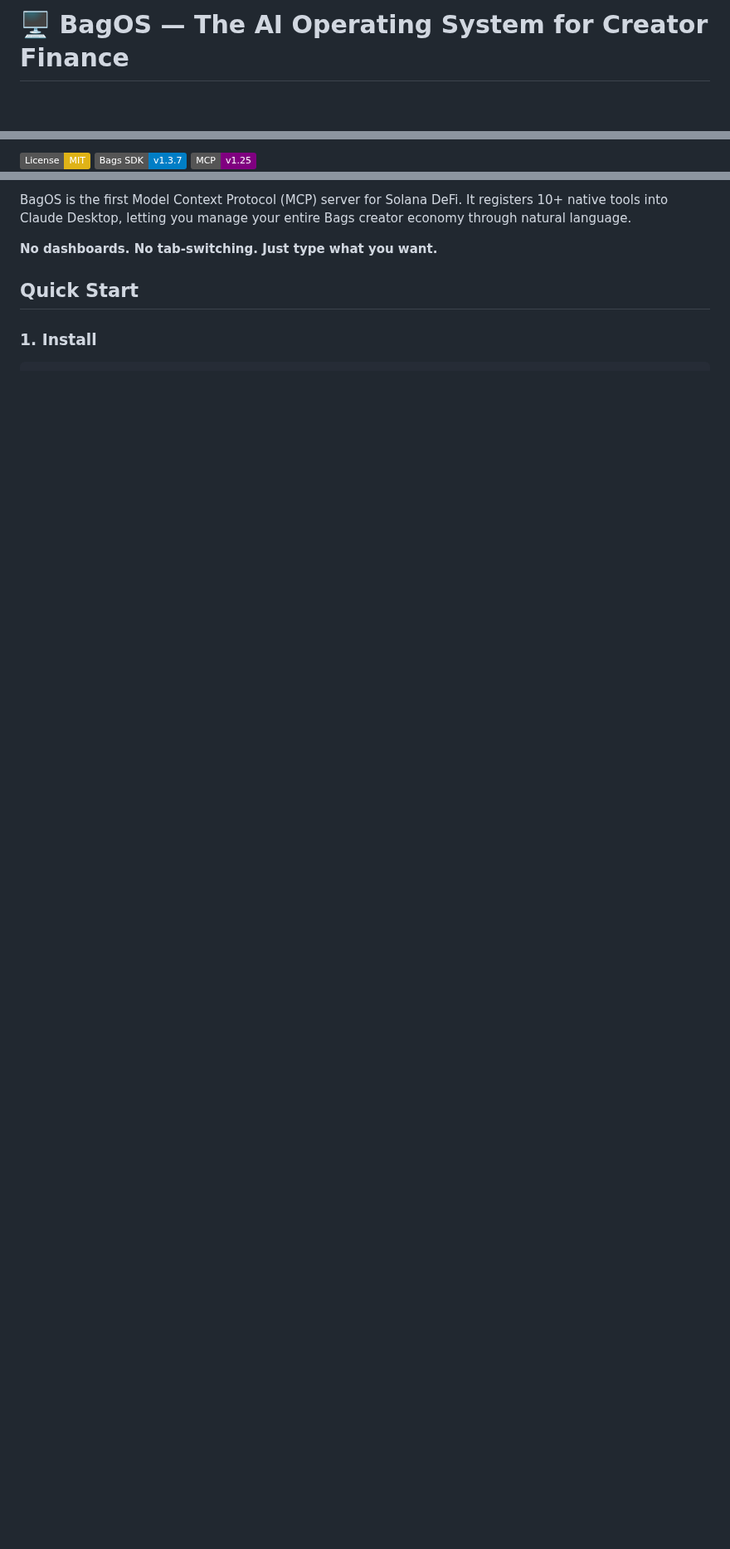
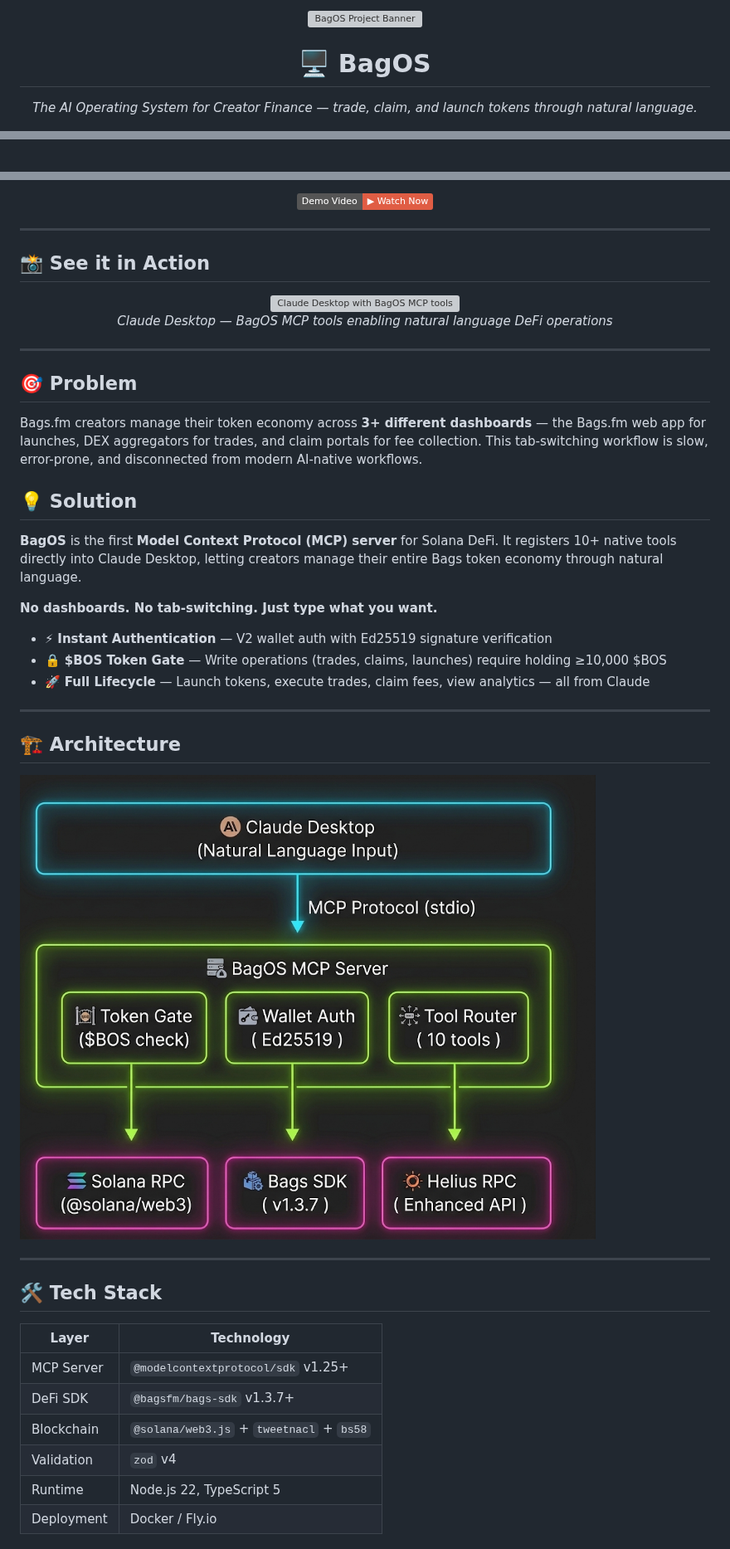
Before and after one commit to edycutjong/BagOS, a Markdown page: README.md, 3 parts joined by grey strips. Shown at 83% size. Drawn GitHub-style; pictures changed too: docs/architecture.png (added); badges without logos; blank space fills up the shorter version; grey boxes are pictures that could not be loaded.

Commit message:
docs: update architecture diagram to use verified image

```diff
--- a/README.md
+++ b/README.md
@@ -1,2 +1,7 @@
-# 🖥️ BagOS — The AI Operating System for Creator Finance
+<div align="center">
+  <a href="https://github.com/edycutjong/bagos">
+    <img src="docs/screenshots/BagOS_Thumbnail_16_9.png" alt="BagOS Project Banner" width="800" />
+  </a>
+  <h1>🖥️ BagOS</h1>
+  <p><em>The AI Operating System for Creator Finance — trade, claim, and launch tokens through natural language.</em></p>
 
@@ -4,5 +12,3 @@
 
-[![License: MIT](https://img.shields.io/badge/License-MIT-yellow.svg)](LICENSE)
-[![Bags SDK](https://img.shields.io/badge/Bags_SDK-v1.3.7-blue.svg)](https://docs.bags.fm/)
-[![MCP](https://img.shields.io/badge/MCP-v1.25-purple.svg)](https://modelcontextprotocol.io/)
+  <br/>
 
@@ -10,8 +17,51 @@
 
-BagOS is the first Model Context Protocol (MCP) server for Solana DeFi. It registers 10+ native tools into Claude Desktop, letting you manage your entire Bags creator economy through natural language.
+  <br/><br/>
+
+  <a href="https://youtu.be/REPLACE_WITH_DEMO_VIDEO"><img src="https://img.shields.io/badge/Demo_Video-▶_Watch_Now-red?logo=youtube" alt="Demo Video" /></a>
+</div>
+
+---
+
+## 📸 See it in Action
+
+<p align="center">
+  <img src="docs/screenshots/claude-desktop-tools.png" alt="Claude Desktop with BagOS MCP tools" width="700" />
+  <br/>
+  <em>Claude Desktop — BagOS MCP tools enabling natural language DeFi operations</em>
+</p>
+
+---
+
+## 🎯 Problem
+
+Bags.fm creators manage their token economy across **3+ different dashboards** — the Bags.fm web app for launches, DEX aggregators for trades, and claim portals for fee collection. This tab-switching workflow is slow, error-prone, and disconnected from modern AI-native workflows.
+
+## 💡 Solution
+
+**BagOS** is the first **Model Context Protocol (MCP) server** for Solana DeFi. It registers 10+ native tools directly into Claude Desktop, letting creators manage their entire Bags token economy through natural language.
 
 **No dashboards. No tab-switching. Just type what you want.**
 
-## Quick Start
+- ⚡ **Instant Authentication** — V2 wallet auth with Ed25519 signature verification
+- 🔒 **$BOS Token Gate** — Write operations (trades, claims, launches) require holding ≥10,000 $BOS
+- 🚀 **Full Lifecycle** — Launch tokens, execute trades, claim fees, view analytics — all from Claude
 
-### 1. Install
+---
+
+## 🏗️ Architecture
+
+![BagOS Architecture](./docs/architecture.png)
+
+---
+
+## 🛠️ Tech Stack
+
+| Layer | Technology |
+|-------|-----------|
+| MCP Server | `@modelcontextprotocol/sdk` v1.25+ |
+| DeFi SDK | `@bagsfm/bags-sdk` v1.3.7+ |
+| Blockchain | `@solana/web3.js` + `tweetnacl` + `bs58` |
+| Validation | `zod` v4 |
+| Runtime | Node.js 22, TypeScript 5 |
+| Deployment | Docker / Fly.io |
+
```
Also changed, not shown: other parts of README.md (+83 -28 lines).
